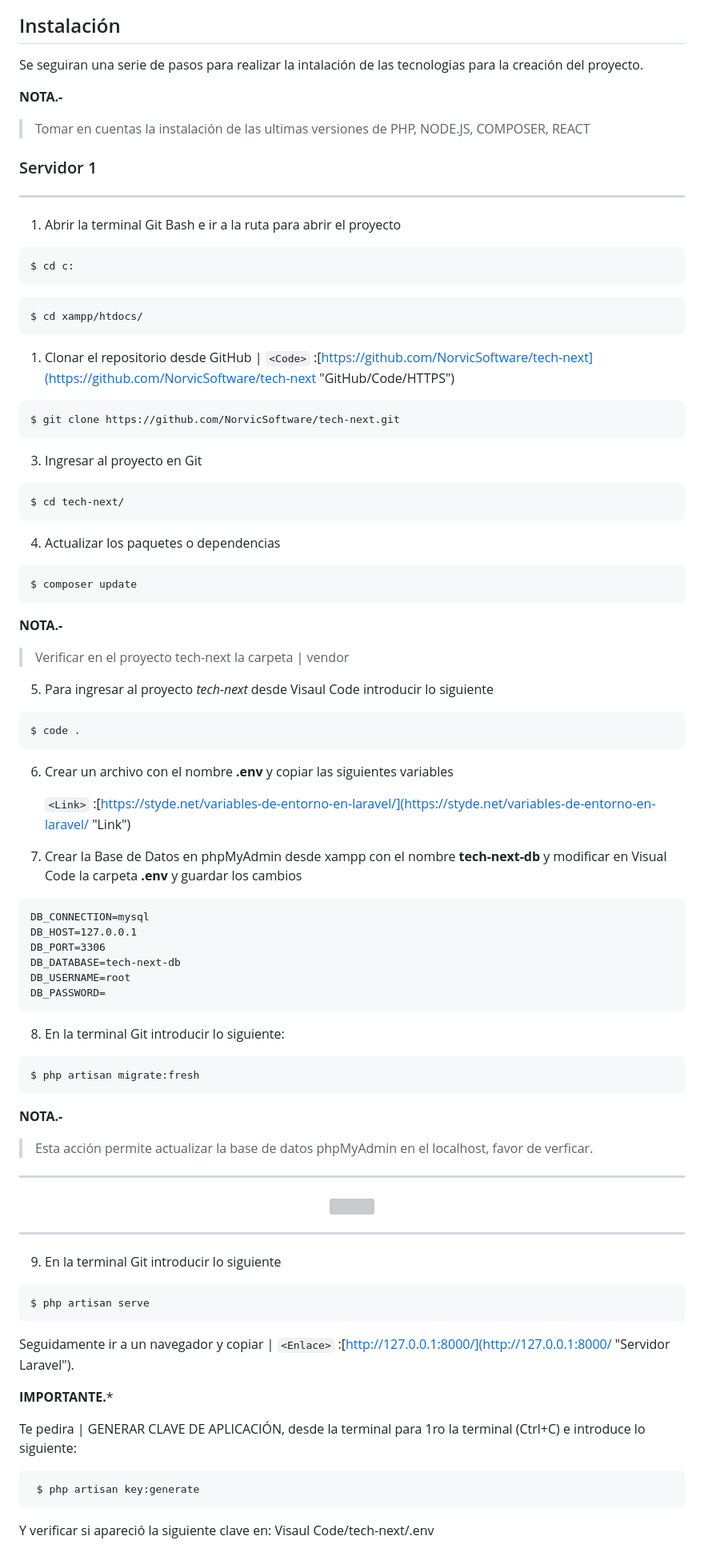
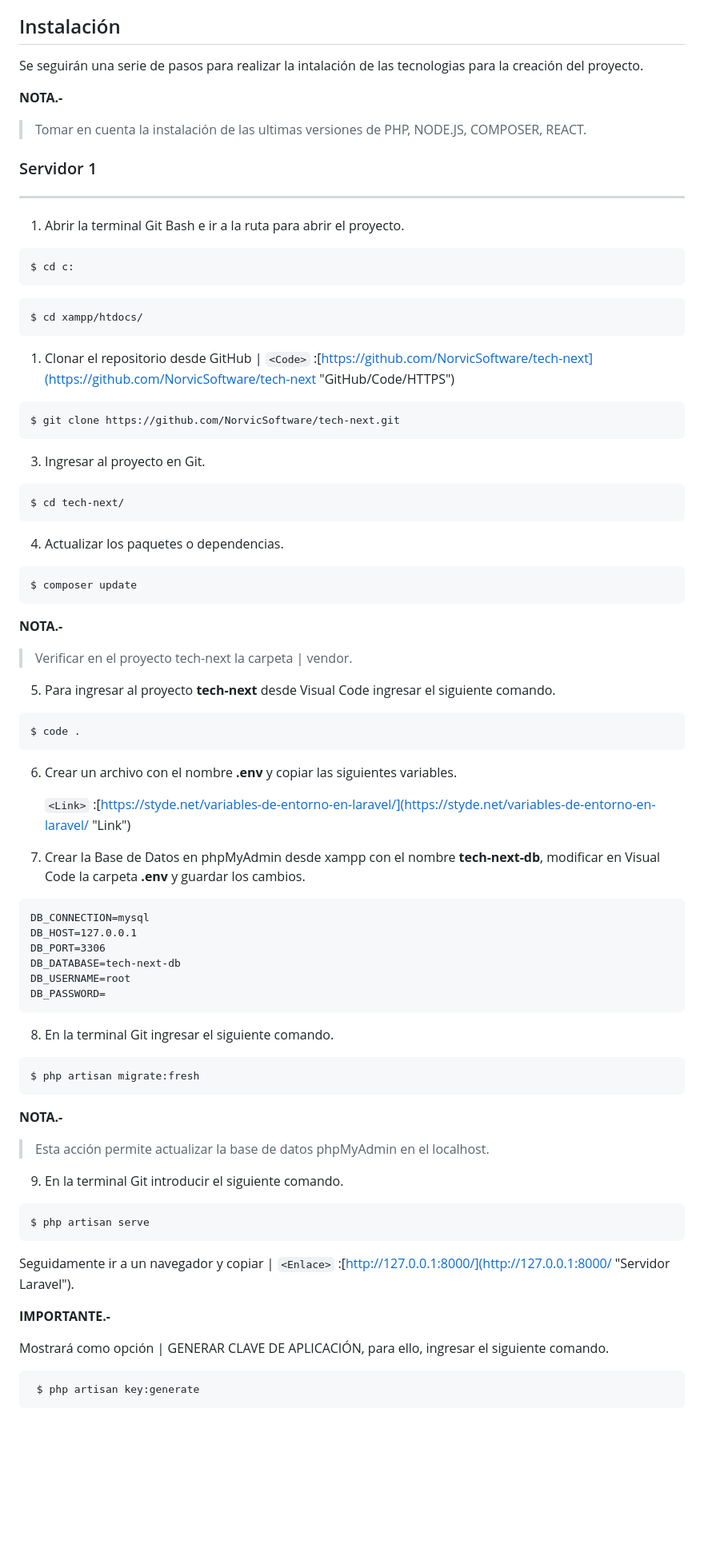
Before and after one commit to NorvicSoftware/tech-next, a Markdown page: README.md, the part around the change printed below. Shown: that part at 80% size. GitHub-like rendering; blank space fills up the shorter version; grey boxes are pictures that could not be loaded.

````diff
--- a/README.md
+++ b/README.md
@@ -106,16 +103,16 @@ Se usaran las siguientes tecnologías para el desarrollo del software.
   * Whatsapp (Herramienta de comunicación)
 
 ## Instalación
-Se seguiran una serie de pasos para realizar la intalación de las tecnologias para la creación del proyecto.
+Se seguirán una serie de pasos para realizar la intalación de las tecnologias para la creación del proyecto.
 
 **NOTA.-**
 
-> Tomar en cuentas la instalación de las ultimas versiones de PHP, NODE.JS, COMPOSER, REACT
+> Tomar en cuenta la instalación de las ultimas versiones de PHP, NODE.JS, COMPOSER, REACT.
 
 ### Servidor 1
  ---
 
-1. Abrir la terminal Git Bash e ir a la ruta para abrir el proyecto
+1. Abrir la terminal Git Bash e ir a la ruta para abrir el proyecto.
 ```
 $ cd c:
 ```
@@ -129,28 +126,28 @@ $ cd xampp/htdocs/
 $ git clone https://github.com/NorvicSoftware/tech-next.git
 ```
 
-3. Ingresar al proyecto en Git
+3. Ingresar al proyecto en Git.
 ```
 $ cd tech-next/
 ```
 
-4. Actualizar los paquetes o dependencias
+4. Actualizar los paquetes o dependencias.
 ```
 $ composer update
 ```
 **NOTA.-**
-> Verificar en el proyecto tech-next la carpeta | vendor
+> Verificar en el proyecto tech-next la carpeta | vendor.
 
-5. Para ingresar al proyecto *tech-next* desde Visaul Code introducir lo siguiente
+5. Para ingresar al proyecto **tech-next** desde Visual Code ingresar el siguiente comando.
 ```
 $ code .
 ```
 
-6. Crear un archivo con el nombre **.env** y copiar las siguientes variables
+6. Crear un archivo con el nombre **.env** y copiar las siguientes variables.
 
    `<Link>` :[https://styde.net/variables-de-entorno-en-laravel/](https://styde.net/variables-de-entorno-en-laravel/ "Link")
 
-7. Crear la Base de Datos en phpMyAdmin desde xampp con el nombre **tech-next-db** y modificar en Visual Code la carpeta **.env** y guardar los cambios
+7. Crear la Base de Datos en phpMyAdmin desde xampp con el nombre **tech-next-db**, modificar en Visual Code la carpeta **.env** y guardar los cambios.
 ```
 DB_CONNECTION=mysql
 DB_HOST=127.0.0.1
@@ -159,30 +156,24 @@ DB_DATABASE=tech-next-db
 DB_USERNAME=root
 DB_PASSWORD=
 ```
-8. En la terminal Git introducir lo siguiente:
+8. En la terminal Git ingresar el siguiente comando.
 ```
 $ php artisan migrate:fresh
 ```
 **NOTA.-**
->Esta acción permite actualizar la base de datos phpMyAdmin en el localhost, favor de verficar.
+>Esta acción permite actualizar la base de datos phpMyAdmin en el localhost.
 
----
-
-<p align="center"><a target="_blank"><img src="Img_read/BD_modific.png""></a></p>
-
----
-9. En la terminal Git introducir lo siguiente
+9. En la terminal Git introducir el siguiente comando.
 ```
 $ php artisan serve
 ```
 Seguidamente ir a un navegador y copiar | `<Enlace>` :[http://127.0.0.1:8000/](http://127.0.0.1:8000/ "Servidor Laravel").
 
-**IMPORTANTE.***
+**IMPORTANTE.-**
 
-Te pedira | GENERAR CLAVE DE APLICACIÓN, desde la terminal para 1ro la terminal (Ctrl+C) e introduce lo siguiente:
+Mostrará como opción | GENERAR CLAVE DE APLICACIÓN, para ello, ingresar el siguiente comando.
 
 ```
  $ php artisan key:generate
 ```
-Y verificar si apareció la siguiente clave en: Visaul Code/tech-next/.env
 
````
Also changed, not shown: other parts of README.md (+43 -48 lines).
